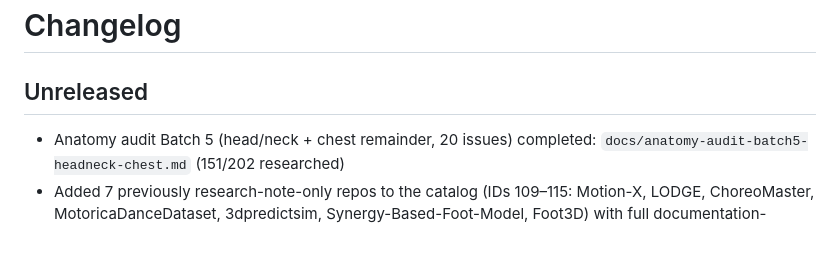
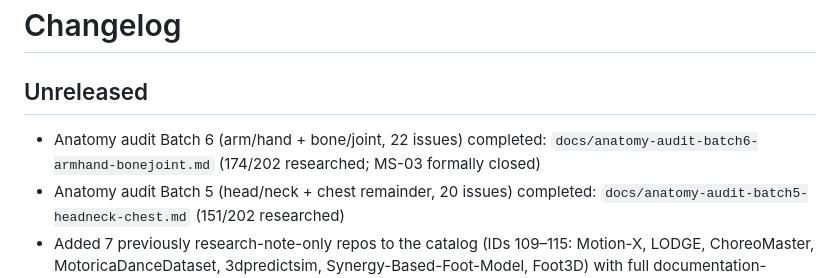
Before and after one commit to HarmannBitte/rehab-agent, a Markdown page: CHANGELOG.md, the part around the change. Rendered like a GitHub page; blank space fills up the shorter version.

```diff
--- a/CHANGELOG.md
+++ b/CHANGELOG.md
@@ -1,6 +1,7 @@
 # Changelog
 
 ## Unreleased
+- Anatomy audit Batch 6 (arm/hand + bone/joint, 22 issues) completed: `docs/anatomy-audit-batch6-armhand-bonejoint.md` (174/202 researched; MS-03 formally closed)
 - Anatomy audit Batch 5 (head/neck + chest remainder, 20 issues) completed: `docs/anatomy-audit-batch5-headneck-chest.md` (151/202 researched)
 - Added 7 previously research-note-only repos to the catalog (IDs 109–115: Motion-X, LODGE, ChoreoMaster, MotoricaDanceDataset, 3dpredictsim, Synergy-Based-Foot-Model, Foot3D) with full documentation-standard metadata; catalog now 115 repos
 - Full repo-documentation pass: licenses + license provenance for all 108 catalog repos (and fat-distribution models), live metadata refresh for repos 1–52 + gap entries, expanded generated catalog with per-repo detail sections, documentation standard now enforced by validator and tests
```
Also changed, not shown: docs/anatomy-audit-batch6-armhand-bonejoint.md (added, +98 -0 lines), docs/anatomy-issues-checklist.md (+31 -30 lines).
